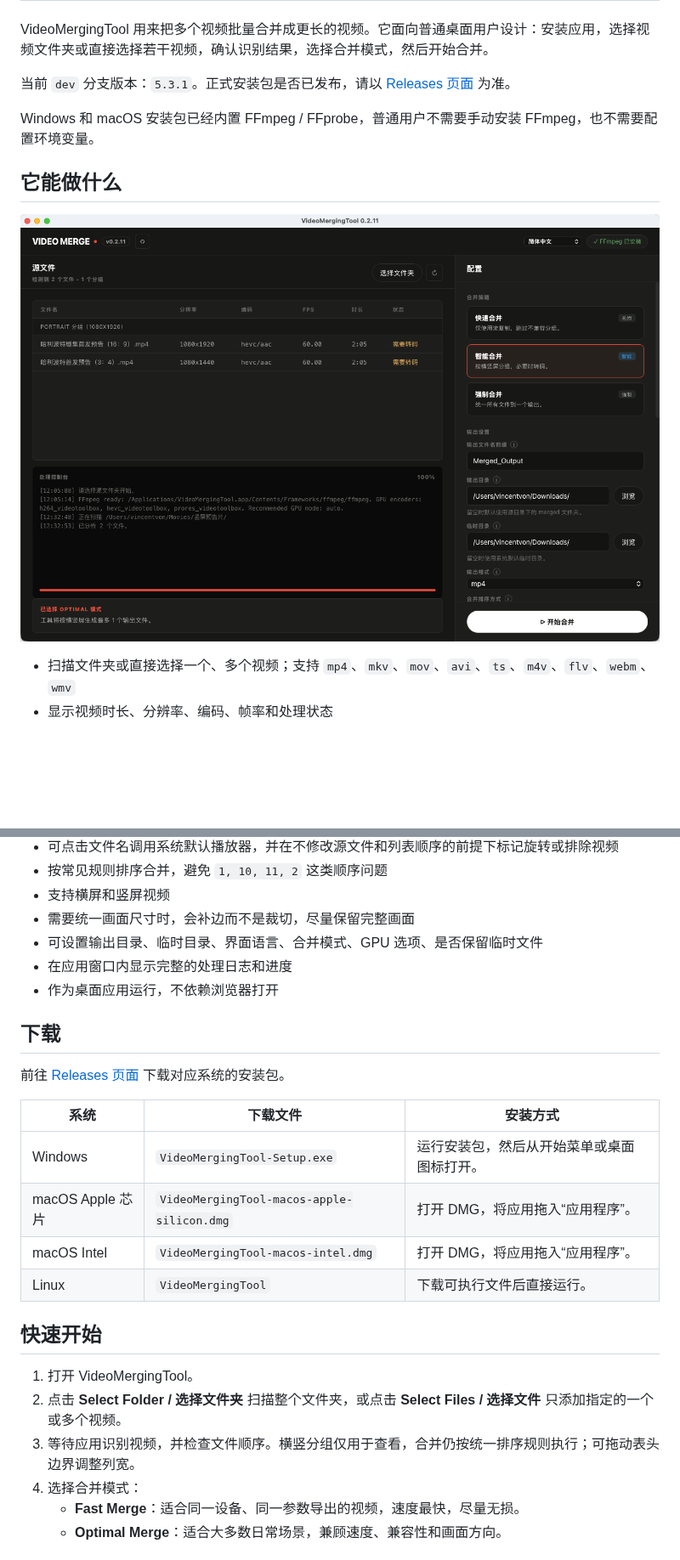
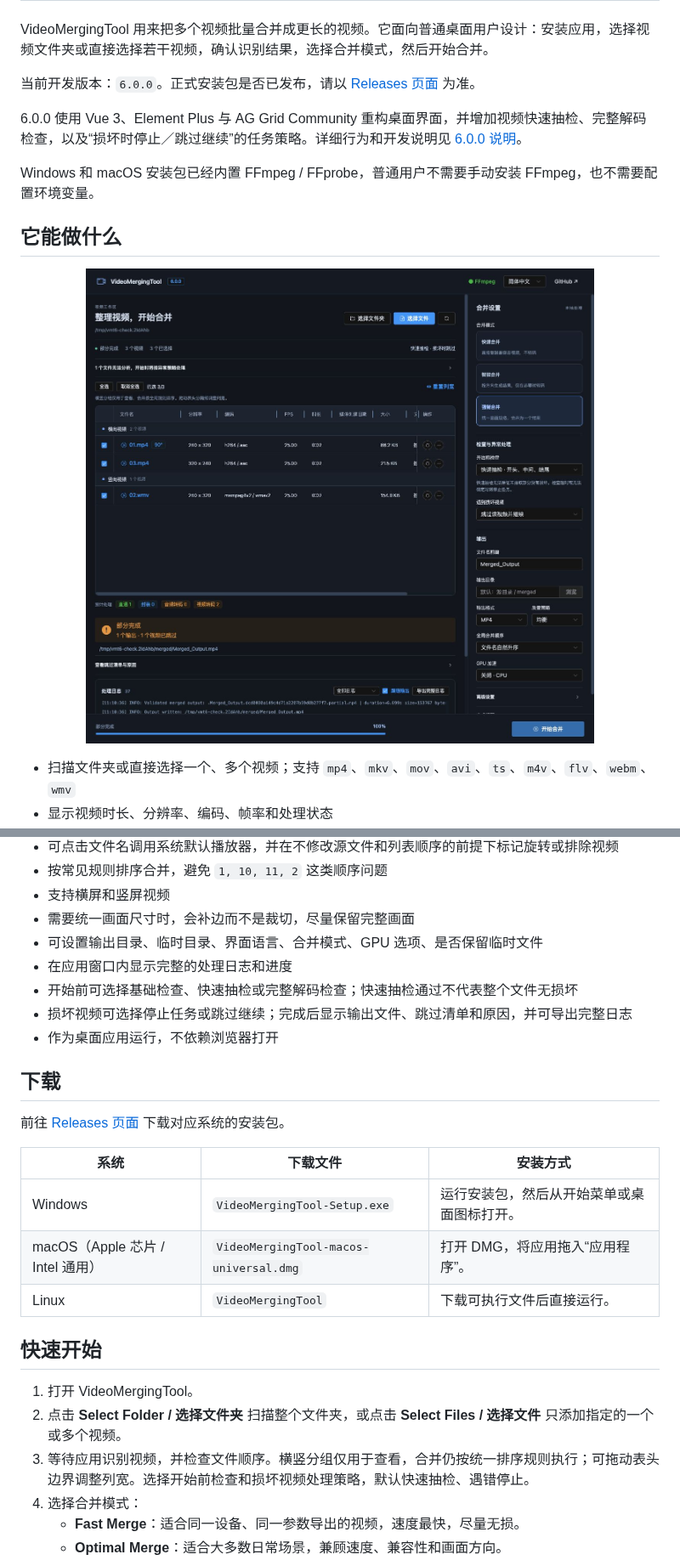
Before and after one commit to yibailiu/VideoMergingTool, a Markdown page: README.md, 2 parts joined by grey strips. Shown at 85% size. Rendered like a GitHub page; pictures changed too: assets/screenshots/screenshot_6_zhCN.png (added); blank space fills up the shorter version.

```diff
--- a/README.md
+++ b/README.md
@@ -20,13 +20,15 @@
 
 VideoMergingTool 用来把多个视频批量合并成更长的视频。它面向普通桌面用户设计：安装应用，选择视频文件夹或直接选择若干视频，确认识别结果，选择合并模式，然后开始合并。
 
-当前 `dev` 分支版本：`5.3.1`。正式安装包是否已发布，请以 [Releases 页面](https://github.com/yibailiu/VideoMergingTool/releases) 为准。
+当前开发版本：`6.0.0`。正式安装包是否已发布，请以 [Releases 页面](https://github.com/yibailiu/VideoMergingTool/releases) 为准。
+
+6.0.0 使用 Vue 3、Element Plus 与 AG Grid Community 重构桌面界面，并增加视频快速抽检、完整解码检查，以及“损坏时停止／跳过继续”的任务策略。详细行为和开发说明见 [6.0.0 说明](docs/6.0.0.md)。
 
 Windows 和 macOS 安装包已经内置 FFmpeg / FFprobe，普通用户不需要手动安装 FFmpeg，也不需要配置环境变量。
 
 ## 它能做什么
 <p align="center">
-  <img src="assets/screenshots/screenshot_zhCN.png" width="960" alt="VideoMergingTool 图标">
+  <img src="assets/screenshots/screenshot_6_zhCN.png" width="960" alt="VideoMergingTool 6.0.0 视频工作区与任务结果">
 </p>
 
 - 扫描文件夹或直接选择一个、多个视频；支持 `mp4`、`mkv`、`mov`、`avi`、`ts`、`m4v`、`flv`、`webm`、`wmv`
@@ -39,6 +41,8 @@ Windows 和 macOS 安装包已经内置 FFmpeg / FFprobe，普通用户不需要
 - 需要统一画面尺寸时，会补边而不是裁切，尽量保留完整画面
 - 可设置输出目录、临时目录、界面语言、合并模式、GPU 选项、是否保留临时文件
 - 在应用窗口内显示完整的处理日志和进度
+- 开始前可选择基础检查、快速抽检或完整解码检查；快速抽检通过不代表整个文件无损坏
+- 损坏视频可选择停止任务或跳过继续；完成后显示输出文件、跳过清单和原因，并可导出完整日志
 - 作为桌面应用运行，不依赖浏览器打开
 
 ## 下载
@@ -48,15 +52,14 @@ Windows 和 macOS 安装包已经内置 FFmpeg / FFprobe，普通用户不需要
 | 系统 | 下载文件 | 安装方式 |
 | --- | --- | --- |
 | Windows | `VideoMergingTool-Setup.exe` | 运行安装包，然后从开始菜单或桌面图标打开。 |
-| macOS Apple 芯片 | `VideoMergingTool-macos-apple-silicon.dmg` | 打开 DMG，将应用拖入“应用程序”。 |
-| macOS Intel | `VideoMergingTool-macos-intel.dmg` | 打开 DMG，将应用拖入“应用程序”。 |
+| macOS（Apple 芯片 / Intel 通用） | `VideoMergingTool-macos-universal.dmg` | 打开 DMG，将应用拖入“应用程序”。 |
 | Linux | `VideoMergingTool` | 下载可执行文件后直接运行。 |
 
 ## 快速开始
 
 1. 打开 VideoMergingTool。
 2. 点击 **Select Folder / 选择文件夹** 扫描整个文件夹，或点击 **Select Files / 选择文件** 只添加指定的一个或多个视频。
-3. 等待应用识别视频，并检查文件顺序。横竖分组仅用于查看，合并仍按统一排序规则执行；可拖动表头边界调整列宽。
+3. 等待应用识别视频，并检查文件顺序。横竖分组仅用于查看，合并仍按统一排序规则执行；可拖动表头边界调整列宽。选择开始前检查和损坏视频处理策略，默认快速抽检、遇错停止。
 4. 选择合并模式：
    - **Fast Merge**：适合同一设备、同一参数导出的视频，速度最快，尽量无损。
    - **Optimal Merge**：适合大多数日常场景，兼顾速度、兼容性和画面方向。
```
Also changed, not shown: other parts of README.md (+4 -0 lines), README.en.md (+12 -5 lines), README.zh-CN.md (+8 -3 lines), docs/6.0.0.md (added, +78 -0 lines), assets/screenshots/screenshot_6_en.png (added).
